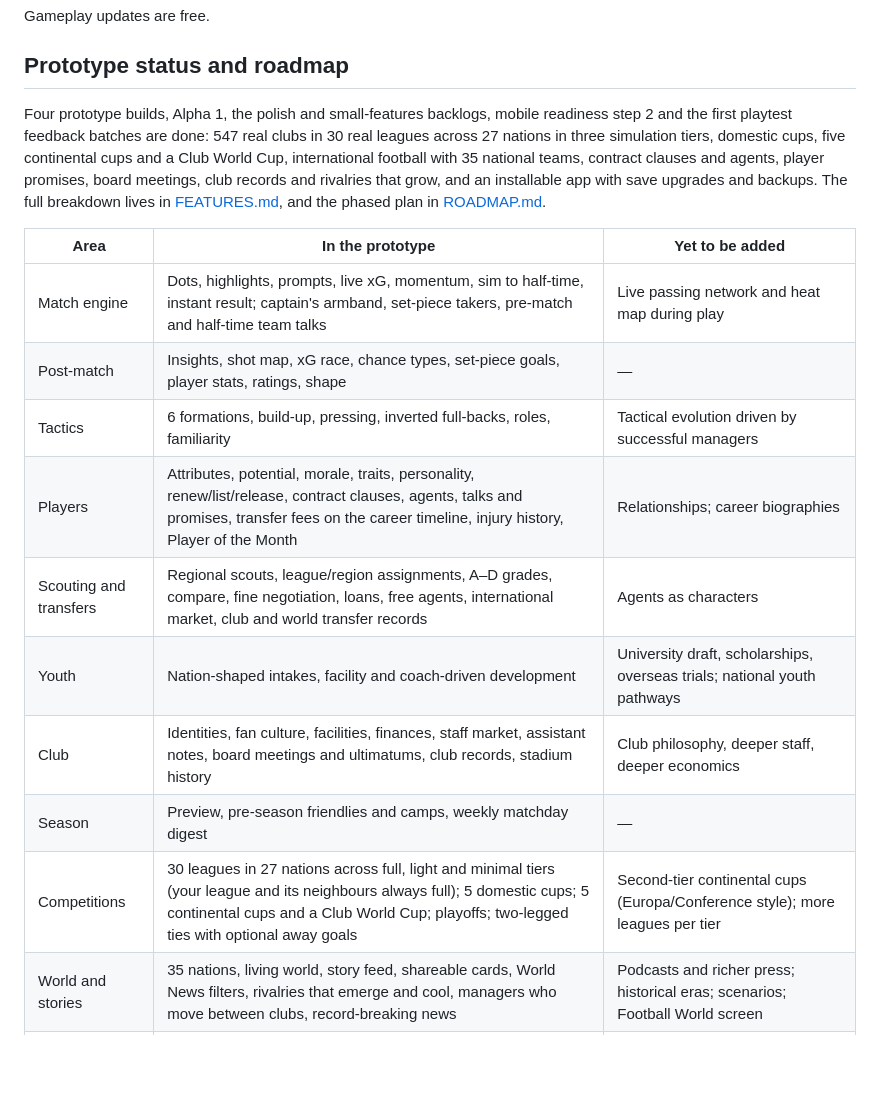
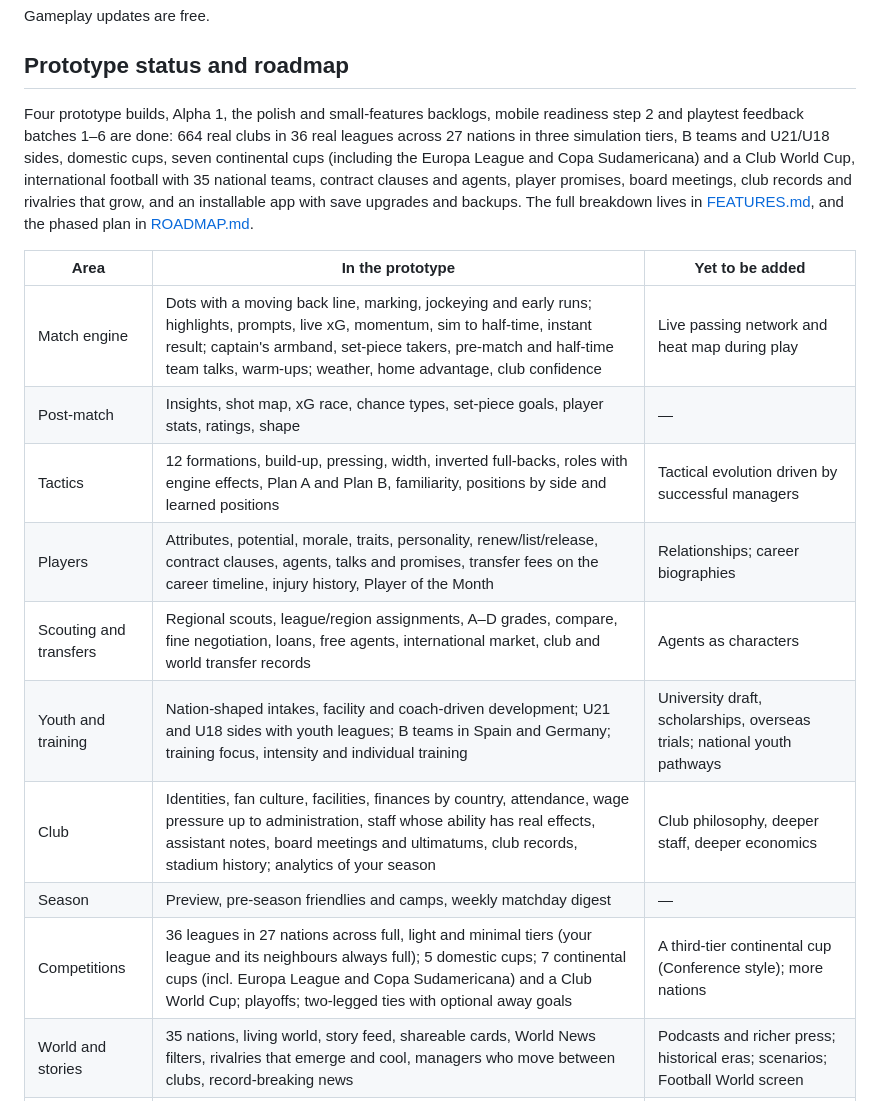
Before and after one commit to tengpekkhoon/touchline, a Markdown page: docs/GAME_DESIGN_DOCUMENT.md, the part around the change. Rendered like a GitHub page; blank space fills up the shorter version.

```diff
--- a/docs/GAME_DESIGN_DOCUMENT.md
+++ b/docs/GAME_DESIGN_DOCUMENT.md
@@ -388,19 +388,19 @@ Gameplay updates are free.
 
 ## Prototype status and roadmap
 
-Four prototype builds, Alpha 1, the polish and small-features backlogs, mobile readiness step 2 and the first playtest feedback batches are done: 547 real clubs in 30 real leagues across 27 nations in three simulation tiers, domestic cups, five continental cups and a Club World Cup, international football with 35 national teams, contract clauses and agents, player promises, board meetings, club records and rivalries that grow, and an installable app with save upgrades and backups. The full breakdown lives in [FEATURES.md](FEATURES.md), and the phased plan in [ROADMAP.md](ROADMAP.md).
+Four prototype builds, Alpha 1, the polish and small-features backlogs, mobile readiness step 2 and playtest feedback batches 1–6 are done: 664 real clubs in 36 real leagues across 27 nations in three simulation tiers, B teams and U21/U18 sides, domestic cups, seven continental cups (including the Europa League and Copa Sudamericana) and a Club World Cup, international football with 35 national teams, contract clauses and agents, player promises, board meetings, club records and rivalries that grow, and an installable app with save upgrades and backups. The full breakdown lives in [FEATURES.md](FEATURES.md), and the phased plan in [ROADMAP.md](ROADMAP.md).
 
 | Area | In the prototype | Yet to be added |
 | --- | --- | --- |
-| Match engine | Dots, highlights, prompts, live xG, momentum, sim to half-time, instant result; captain's armband, set-piece takers, pre-match and half-time team talks | Live passing network and heat map during play |
+| Match engine | Dots with a moving back line, marking, jockeying and early runs; highlights, prompts, live xG, momentum, sim to half-time, instant result; captain's armband, set-piece takers, pre-match and half-time team talks, warm-ups; weather, home advantage, club confidence | Live passing network and heat map during play |
 | Post-match | Insights, shot map, xG race, chance types, set-piece goals, player stats, ratings, shape | — |
-| Tactics | 6 formations, build-up, pressing, inverted full-backs, roles, familiarity | Tactical evolution driven by successful managers |
+| Tactics | 12 formations, build-up, pressing, width, inverted full-backs, roles with engine effects, Plan A and Plan B, familiarity, positions by side and learned positions | Tactical evolution driven by successful managers |
 | Players | Attributes, potential, morale, traits, personality, renew/list/release, contract clauses, agents, talks and promises, transfer fees on the career timeline, injury history, Player of the Month | Relationships; career biographies |
 | Scouting and transfers | Regional scouts, league/region assignments, A–D grades, compare, fine negotiation, loans, free agents, international market, club and world transfer records | Agents as characters |
-| Youth | Nation-shaped intakes, facility and coach-driven development | University draft, scholarships, overseas trials; national youth pathways |
-| Club | Identities, fan culture, facilities, finances, staff market, assistant notes, board meetings and ultimatums, club records, stadium history | Club philosophy, deeper staff, deeper economics |
+| Youth and training | Nation-shaped intakes, facility and coach-driven development; U21 and U18 sides with youth leagues; B teams in Spain and Germany; training focus, intensity and individual training | University draft, scholarships, overseas trials; national youth pathways |
+| Club | Identities, fan culture, facilities, finances by country, attendance, wage pressure up to administration, staff whose ability has real effects, assistant notes, board meetings and ultimatums, club records, stadium history; analytics of your season | Club philosophy, deeper staff, deeper economics |
 | Season | Preview, pre-season friendlies and camps, weekly matchday digest | — |
-| Competitions | 30 leagues in 27 nations across full, light and minimal tiers (your league and its neighbours always full); 5 domestic cups; 5 continental cups and a Club World Cup; playoffs; two-legged ties with optional away goals | Second-tier continental cups (Europa/Conference style); more leagues per tier |
+| Competitions | 36 leagues in 27 nations across full, light and minimal tiers (your league and its neighbours always full); 5 domestic cups; 7 continental cups (incl. Europa League and Copa Sudamericana) and a Club World Cup; playoffs; two-legged ties with optional away goals | A third-tier continental cup (Conference style); more nations |
 | World and stories | 35 nations, living world, story feed, shareable cards, World News filters, rivalries that emerge and cool, managers who move between clubs, record-breaking news | Podcasts and richer press; historical eras; scenarios; Football World screen |
 | Legacy and career | Hall of Fame, Archive, legends as managers, reputation, job offers, start unemployed or play on after a sacking, coaching licences, national team jobs, all-time head-to-heads, team-talk record | Retired players as owners and pundits |
 | Platform | Installable offline web app, save upgrades, compressed backups, background simulation, native-app projects (Android, iOS) | Device builds, cloud saves |
```
Also changed, not shown: README.md (+14 -7 lines), docs/ROADMAP.md (+2 -2 lines).
